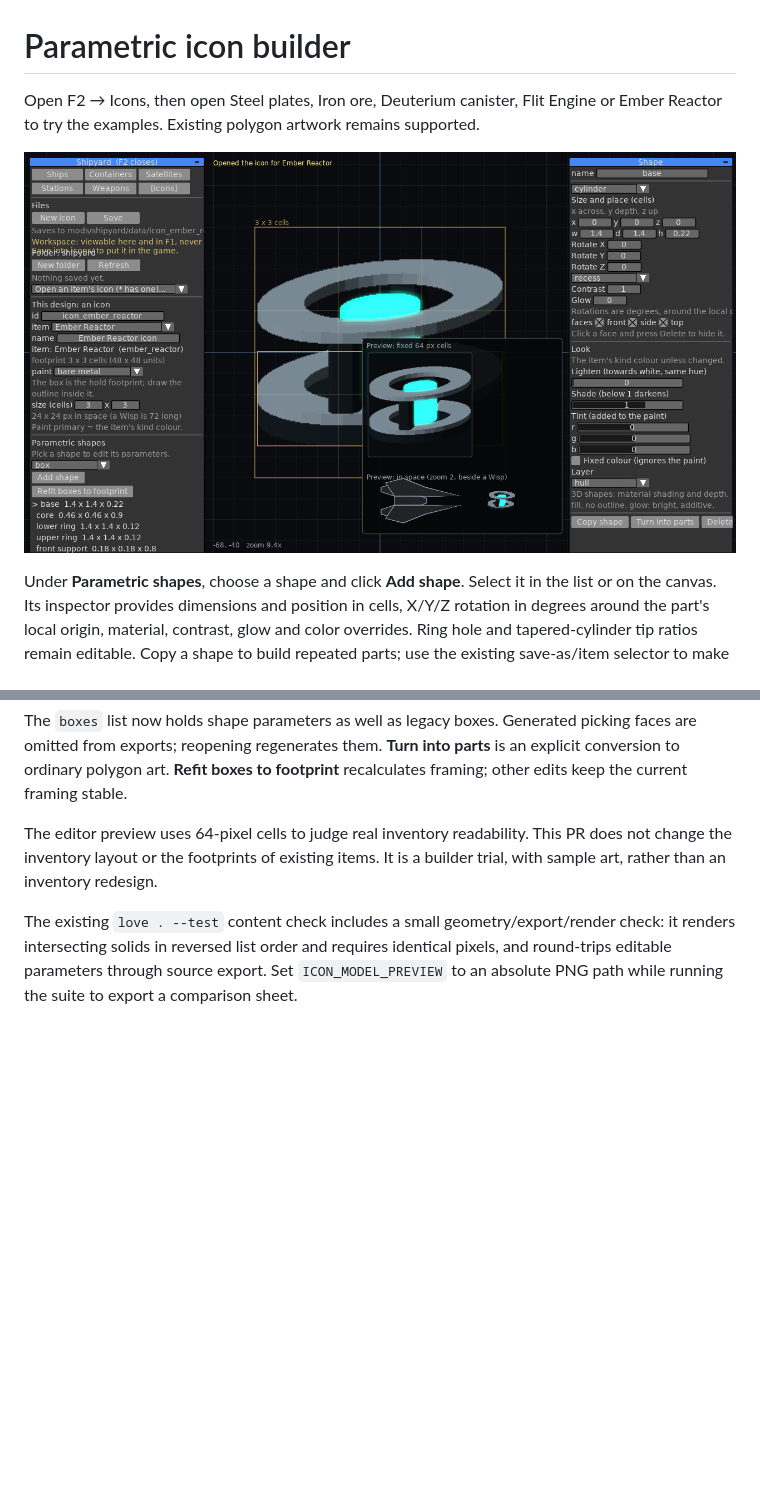
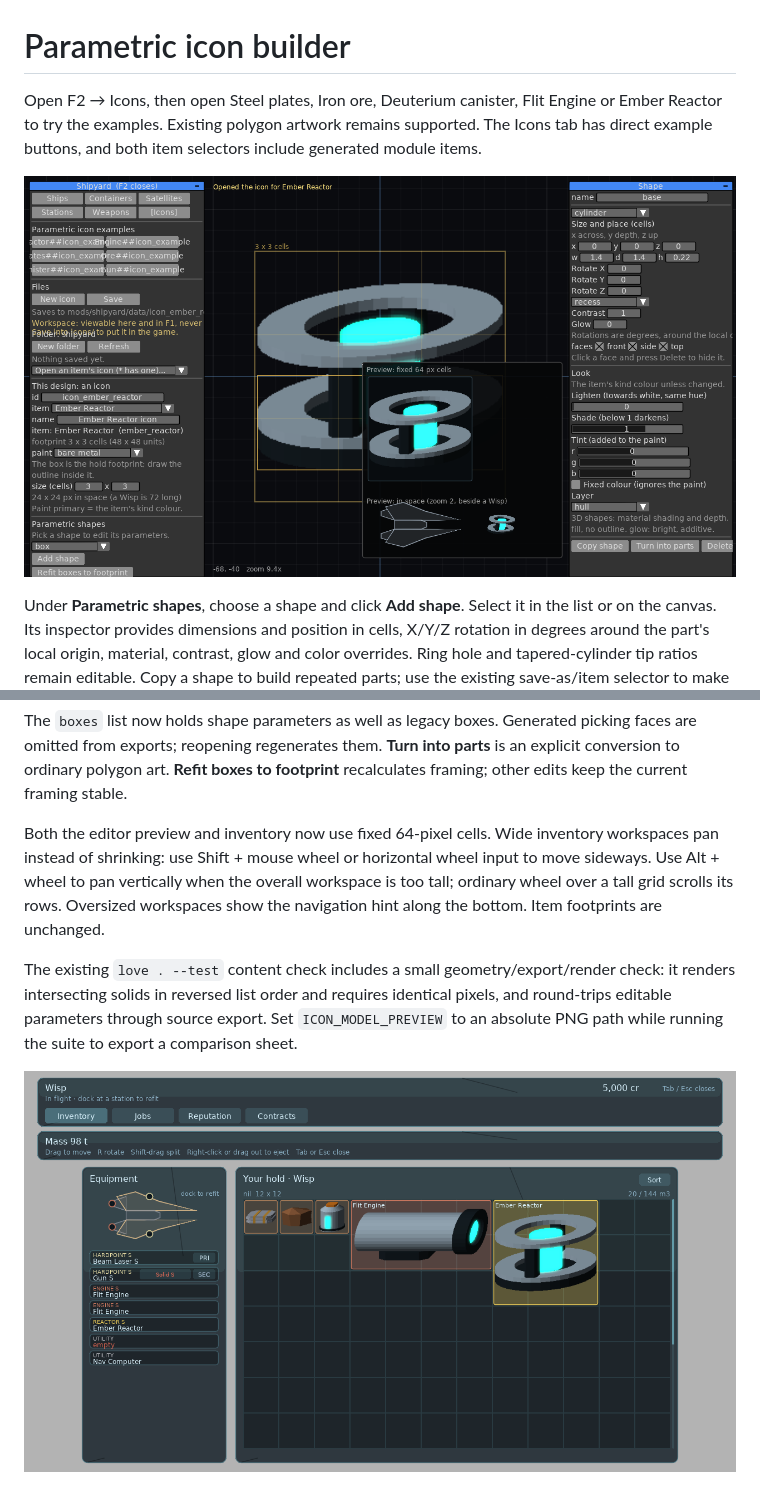
Before and after one commit to stevegalaxius/Threshold, a Markdown page: docs/icon-builder.md, 2 parts joined by grey strips. Drawn GitHub-style; pictures changed too: docs/images/icon-editor.png, docs/images/inventory-fixed-cells.png (added); blank space fills up the shorter version.

Commit message:
Expose module icons in F2 and keep inventory cells fixed at 64 pixels

```diff
--- a/docs/icon-builder.md
+++ b/docs/icon-builder.md
@@ -1,6 +1,6 @@
 # Parametric icon builder
 
-Open F2 → Icons, then open Steel plates, Iron ore, Deuterium canister, Flit Engine or Ember Reactor to try the examples. Existing polygon artwork remains supported.
+Open F2 → Icons, then open Steel plates, Iron ore, Deuterium canister, Flit Engine or Ember Reactor to try the examples. Existing polygon artwork remains supported. The Icons tab has direct example buttons, and both item selectors include generated module items.
 
 ![Editor with the Ember Reactor example](images/icon-editor.png)
 
@@ -12,6 +12,8 @@ Solids render with an orthographic depth buffer, not list-order face layering. T
 
 The `boxes` list now holds shape parameters as well as legacy boxes. Generated picking faces are omitted from exports; reopening regenerates them. **Turn into parts** is an explicit conversion to ordinary polygon art. **Refit boxes to footprint** recalculates framing; other edits keep the current framing stable.
 
-The editor preview uses 64-pixel cells to judge real inventory readability. This PR does not change the inventory layout or the footprints of existing items. It is a builder trial, with sample art, rather than an inventory redesign.
+Both the editor preview and inventory now use fixed 64-pixel cells. Wide inventory workspaces pan instead of shrinking: use Shift + mouse wheel or horizontal wheel input to move sideways. Use Alt + wheel to pan vertically when the overall workspace is too tall; ordinary wheel over a tall grid scrolls its rows. Oversized workspaces show the navigation hint along the bottom. Item footprints are unchanged.
 
 The existing `love . --test` content check includes a small geometry/export/render check: it renders intersecting solids in reversed list order and requires identical pixels, and round-trips editable parameters through source export. Set `ICON_MODEL_PREVIEW` to an absolute PNG path while running the suite to export a comparison sheet.
+
+![Fixed-size inventory cells](images/inventory-fixed-cells.png)
```
Also changed, not shown: 6 other files.
